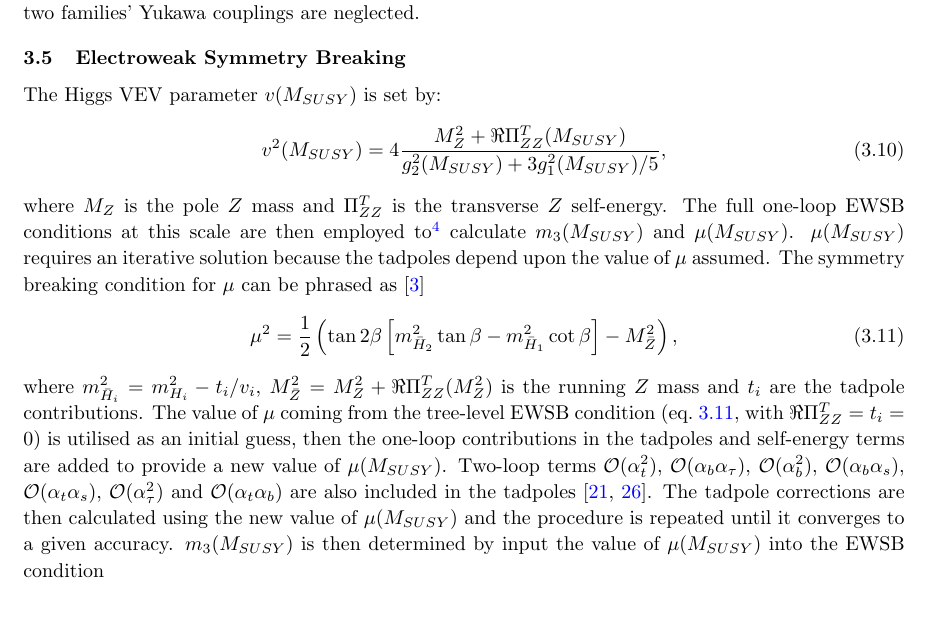
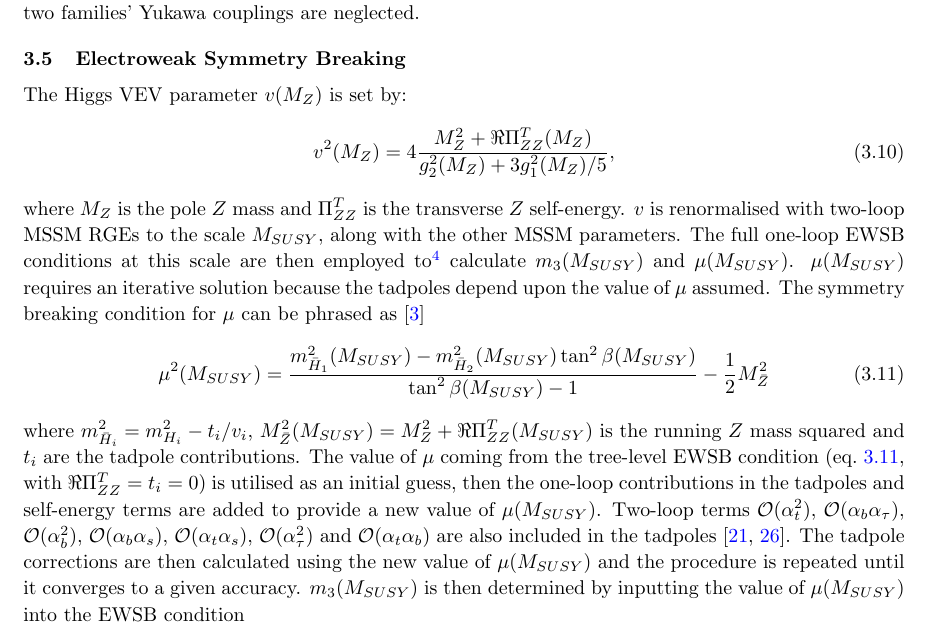
Before and after one commit to BAllanach/softsusy, a LaTeX document (doc/rpcManual.tex): part of page 11 of 33, cut so that both start at the same text, the shorter picture padded with empty space. Compiled offline with pdfLaTeX; a LaTeX package or settings file that is missing is left out.

Commit message:
Changed EWSB equations to more accurately reflect the ones in the code

```diff
--- a/doc/rpcManual.tex
+++ b/doc/rpcManual.tex
@@ -745,13 +745,15 @@ where the lighter two families' Yukawa couplings are neglected.
 
 \subsection{Electroweak Symmetry Breaking}
 
-The Higgs VEV parameter $v(M_{SUSY})$ is set by:
-\begin{equation}
-v^2(M_{SUSY}) = 4 \frac{M_Z^2 + \Re\Pi_{ZZ}^T(M_{SUSY})}{g_2^2(M_{SUSY}) + 3 g_1^2(M_{SUSY}) / 5},
+The Higgs VEV parameter $v(M_Z)$ is set by:
+\begin{equation}
+v^2(M_Z) = 4 \frac{M_Z^2 + \Re\Pi_{ZZ}^T(M_Z)}{g_2^2(M_Z) + 3 g_1^2(M_Z) / 5},
 \end{equation}
 where
 $M_Z$ is the pole $Z$ mass and
-$\Pi_{ZZ}^T$ is the transverse $Z$ self-energy.
+$\Pi_{ZZ}^T$ is the transverse $Z$ self-energy. $v$ is renormalised with
+two-loop MSSM RGEs to the scale $M_{SUSY}$, along with the other MSSM
+parameters.
 The full one-loop EWSB
 conditions at this scale are then employed to\footnote{Note that there is also
   an option to extract $m_{H_1}(M_{SUSY})$ and $m_{H_2}(M_{SUSY})$ from input
@@ -762,12 +764,14 @@ because the tadpoles depend upon the value of $\mu$ assumed.
 The symmetry breaking condition for $\mu$ can be phrased
 as~\cite{Pierce:1997zz}
 \begin{equation}
-\mu^2 = \half \left( \tan 2\beta \left[m_{\bar{H}_2}^2\tan \beta
-- m_{\bar{H}_1}^2  \cot \beta \right] -  M_{\bar Z}^2 \right),
+\mu^2(M_{SUSY}) =
+\frac{m_{\bar{H}_1}^2(M_{SUSY}) -  m_{\bar{H}_2}^2(M_{SUSY}) \tan^2
+  \beta(M_{SUSY})}{\tan^2 \beta(M_{SUSY}) - 1}
+- \frac{1}{2} M_{\bar Z}^2
 \label{mucond}
 \end{equation}
-where $m_{\bar{H}_i}^2 = m_{H_i}^2 - t_i/v_i$, $M_{\bar Z}^2 = M_Z^2 +
-\Re\Pi_{ZZ}^T(M_Z^2)$ is the running $Z$ mass and
+where $m_{\bar{H}_i}^2 = m_{H_i}^2 - t_i/v_i$, $M_{\bar Z}^2(M_{SUSY}) = M_Z^2 +
+\Re\Pi_{ZZ}^T(M_{SUSY})$ is the running $Z$ mass squared and
 $t_i$ are the tadpole contributions.
 The value of $\mu$ coming from the tree-level EWSB
 condition (eq.~\ref{mucond}, with $\Re\Pi_{ZZ}^T=t_i=0$)
@@ -781,10 +785,11 @@ in the
 tadpoles~\cite{Dedes:2002dy,Dedes:2003km}.
 The tadpole corrections are then calculated
 using the new value of $\mu(M_{SUSY})$ and the procedure is repeated until it
-converges to a given accuracy. $m_3(M_{SUSY})$ is then determined by input the value
+converges to a given accuracy. $m_3(M_{SUSY})$ is then determined by inputting
+the value
 of $\mu(M_{SUSY})$ into the EWSB condition
 \begin{equation}
-m_3^2=\frac{s_{2\beta}}{2} \left( m_{\bar{H}_1}^2 + m_{\bar{H}_2}^2 + 2 \mu^2
+m_3^2(M_{SUSY})=\frac{s_{2\beta}(M_{SUSY})}{2} \left( m_{\bar{H}_1}^2(M_{SUSY} + m_{\bar{H}_2}^2(M_{SUSY}) + 2 \mu^2(M_{SUSY})
 \right). \label{Bcond}
 \end{equation}
 The ensemble of MSSM parameters are then evolved using the $\beta$ functions
```
